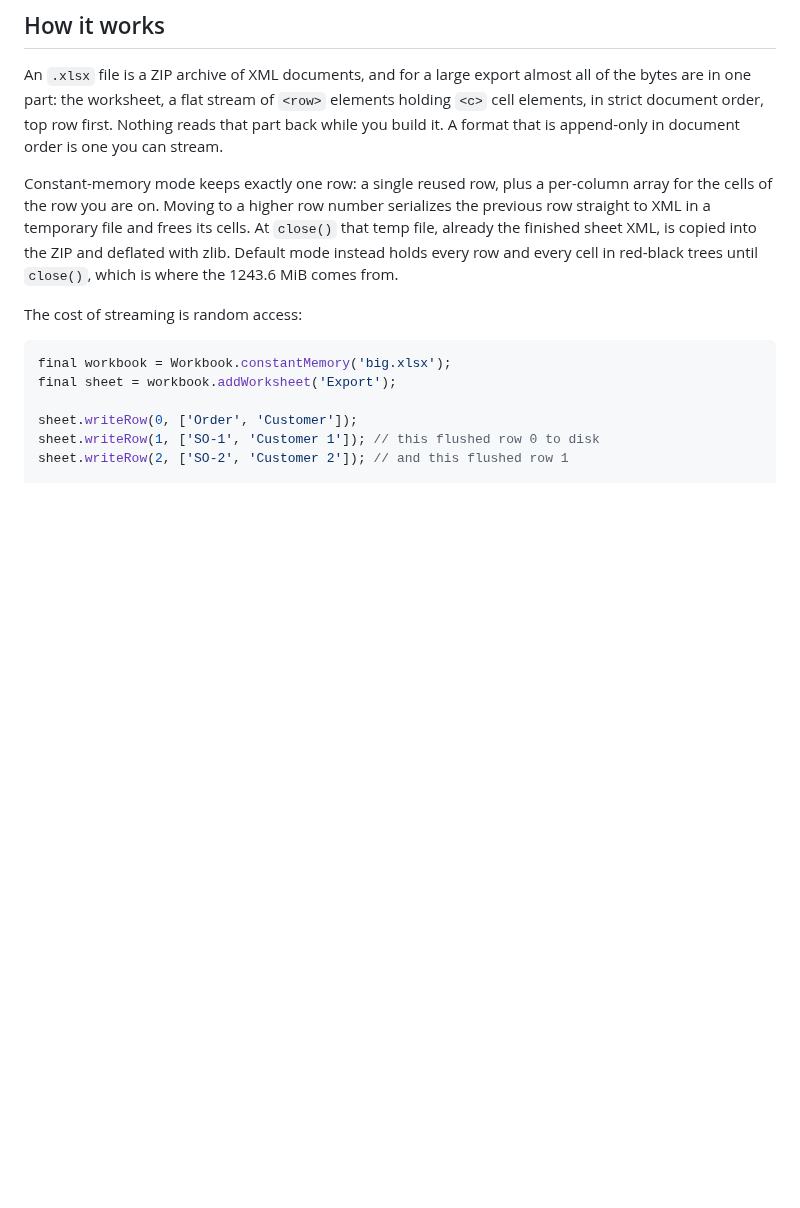
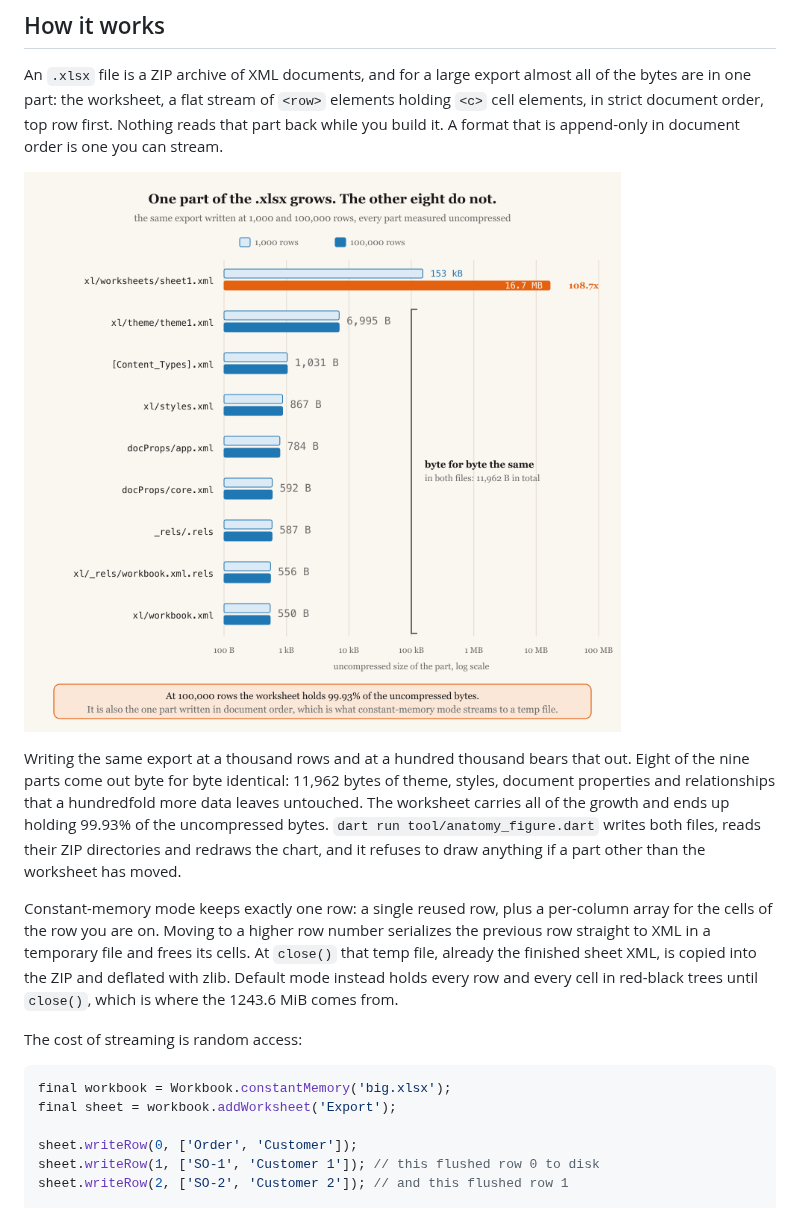
Before and after one commit to Yusufihsangorgel/xlsxwriter, a Markdown page: README.md, the part around the change. Rendered like a GitHub page; pictures changed too: doc/anatomy.png (added); blank space fills up the shorter version.

```diff
--- a/README.md
+++ b/README.md
@@ -95,6 +95,16 @@ almost all of the bytes are in one part: the worksheet, a flat stream of `<row>`
 elements holding `<c>` cell elements, in strict document order, top row first.
 Nothing reads that part back while you build it. A format that is append-only in
 document order is one you can stream.
+
+![Nine bars, one per part of the .xlsx, on a log scale. Eight parts have identical lengths in a 1,000-row and a 100,000-row export, and the worksheet part grows 108.7x, from 153 kB to 16.7 MB.](https://raw.githubusercontent.com/Yusufihsangorgel/xlsxwriter/main/doc/anatomy.png)
+
+Writing the same export at a thousand rows and at a hundred thousand bears that
+out. Eight of the nine parts come out byte for byte identical: 11,962 bytes of
+theme, styles, document properties and relationships that a hundredfold more
+data leaves untouched. The worksheet carries all of the growth and ends up
+holding 99.93% of the uncompressed bytes. `dart run tool/anatomy_figure.dart`
+writes both files, reads their ZIP directories and redraws the chart, and it
+refuses to draw anything if a part other than the worksheet has moved.
 
 Constant-memory mode keeps exactly one row: a single reused row, plus a
 per-column array for the cells of the row you are on. Moving to a higher row
```
Also changed, not shown: 3 other files.
